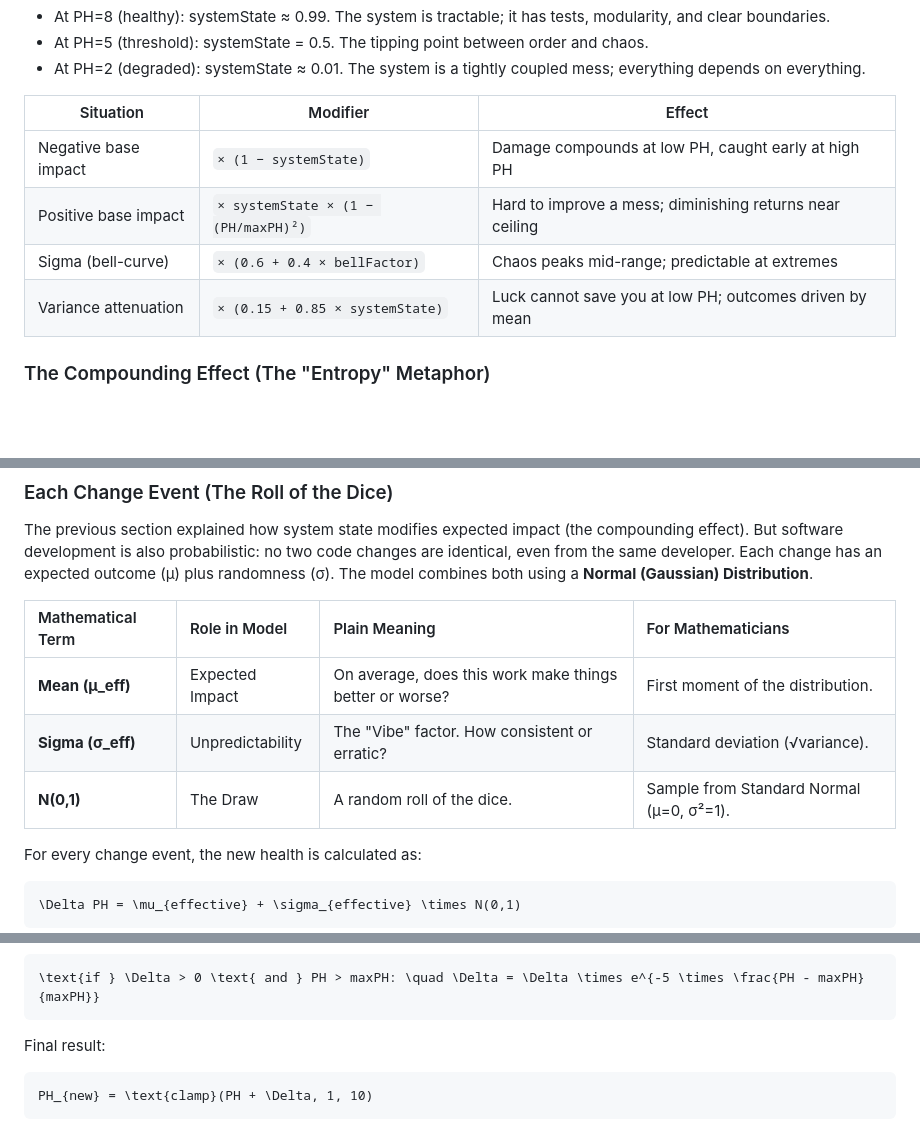
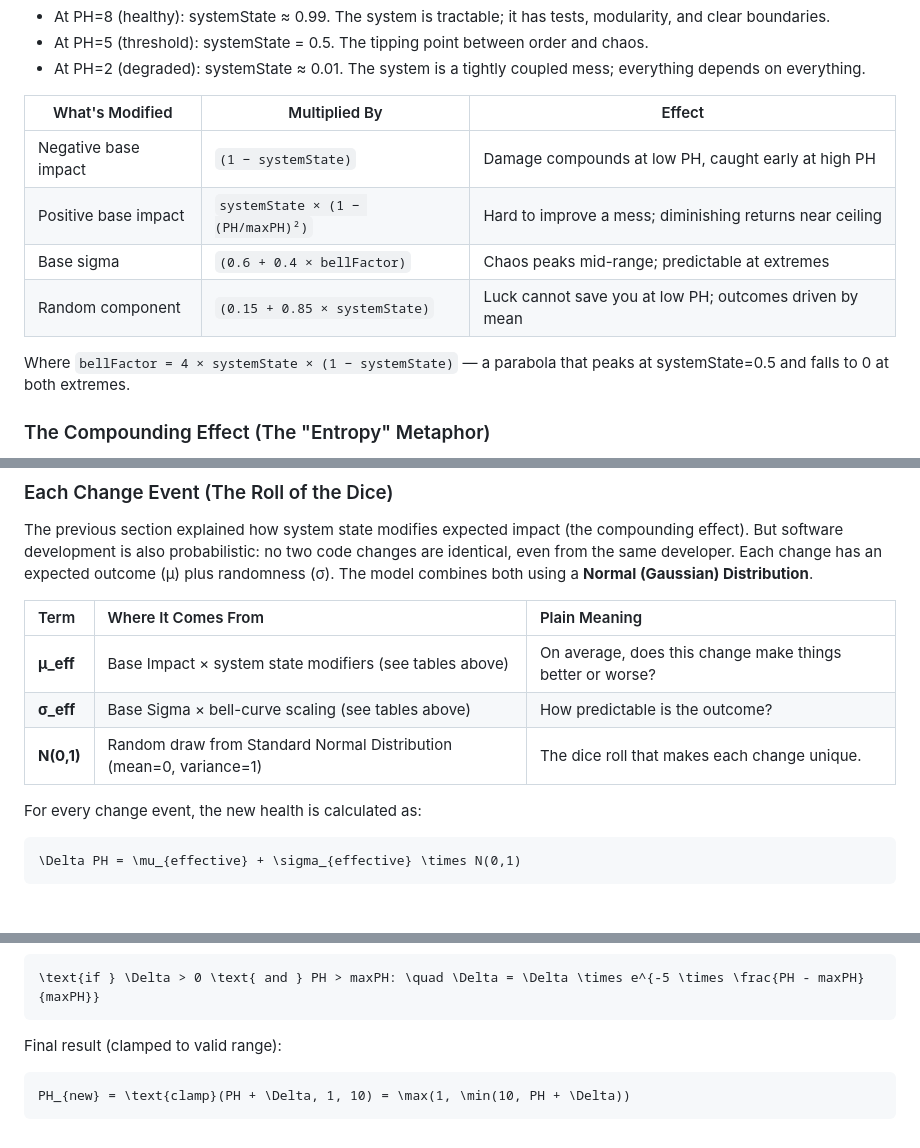
Before and after one commit to dawid-dahl-umain/product-health-dynamics, a Markdown page: README.md, 3 parts joined by grey strips. GitHub-like rendering; blank space fills up the shorter version.

Commit message:
docs: update README to improve clarity of impact modifiers and their mathematical representation, enhancing understanding of system state effects

````diff
--- a/README.md
+++ b/README.md
@@ -133,12 +133,14 @@ The model computes an intermediate variable called **systemState**, which transf
 - At PH=5 (threshold): systemState = 0.5. The tipping point between order and chaos.
 - At PH=2 (degraded): systemState ≈ 0.01. The system is a tightly coupled mess; everything depends on everything.
 
-| Situation            | Modifier                            | Effect                                                   |
-| -------------------- | ----------------------------------- | -------------------------------------------------------- |
-| Negative base impact | `× (1 − systemState)`               | Damage compounds at low PH, caught early at high PH      |
-| Positive base impact | `× systemState × (1 − (PH/maxPH)²)` | Hard to improve a mess; diminishing returns near ceiling |
-| Sigma (bell-curve)   | `× (0.6 + 0.4 × bellFactor)`        | Chaos peaks mid-range; predictable at extremes           |
-| Variance attenuation | `× (0.15 + 0.85 × systemState)`     | Luck cannot save you at low PH; outcomes driven by mean  |
+| What's Modified      | Multiplied By                     | Effect                                                   |
+| -------------------- | --------------------------------- | -------------------------------------------------------- |
+| Negative base impact | `(1 − systemState)`               | Damage compounds at low PH, caught early at high PH      |
+| Positive base impact | `systemState × (1 − (PH/maxPH)²)` | Hard to improve a mess; diminishing returns near ceiling |
+| Base sigma           | `(0.6 + 0.4 × bellFactor)`        | Chaos peaks mid-range; predictable at extremes           |
+| Random component     | `(0.15 + 0.85 × systemState)`     | Luck cannot save you at low PH; outcomes driven by mean  |
+
+Where `bellFactor = 4 × systemState × (1 − systemState)` — a parabola that peaks at systemState=0.5 and falls to 0 at both extremes.
 
 ### The Compounding Effect (The "Entropy" Metaphor)
 
@@ -164,11 +166,11 @@ The same low-ER agent causes roughly **90× more degradation** in a coupled syst
 
 The previous section explained how system state modifies expected impact (the compounding effect). But software development is also probabilistic: no two code changes are identical, even from the same developer. Each change has an expected outcome (μ) plus randomness (σ). The model combines both using a **Normal (Gaussian) Distribution**.
 
-| Mathematical Term | Role in Model    | Plain Meaning                                           | For Mathematicians                       |
-| :---------------- | :--------------- | :------------------------------------------------------ | :--------------------------------------- |
-| **Mean (μ_eff)**  | Expected Impact  | On average, does this work make things better or worse? | First moment of the distribution.        |
-| **Sigma (σ_eff)** | Unpredictability | The "Vibe" factor. How consistent or erratic?           | Standard deviation (√variance).          |
-| **N(0,1)**        | The Draw         | A random roll of the dice.                              | Sample from Standard Normal (μ=0, σ²=1). |
+| Term       | Where It Comes From                                                | Plain Meaning                                             |
+| :--------- | :----------------------------------------------------------------- | :-------------------------------------------------------- |
+| **μ_eff**  | Base Impact × system state modifiers (see tables above)            | On average, does this change make things better or worse? |
+| **σ_eff**  | Base Sigma × bell-curve scaling (see tables above)                 | How predictable is the outcome?                           |
+| **N(0,1)** | Random draw from Standard Normal Distribution (mean=0, variance=1) | The dice roll that makes each change unique.              |
 
 For every change event, the new health is calculated as:
 
@@ -360,8 +362,8 @@ Soft ceiling (when exceeding maxPH):
 \text{if } \Delta > 0 \text{ and } PH > maxPH: \quad \Delta = \Delta \times e^{-5 \times \frac{PH - maxPH}{maxPH}}
 ```
 
-Final result:
+Final result (clamped to valid range):
 
 ```math
-PH_{new} = \text{clamp}(PH + \Delta, 1, 10)
+PH_{new} = \text{clamp}(PH + \Delta, 1, 10) = \max(1, \min(10, PH + \Delta))
 ```
````
